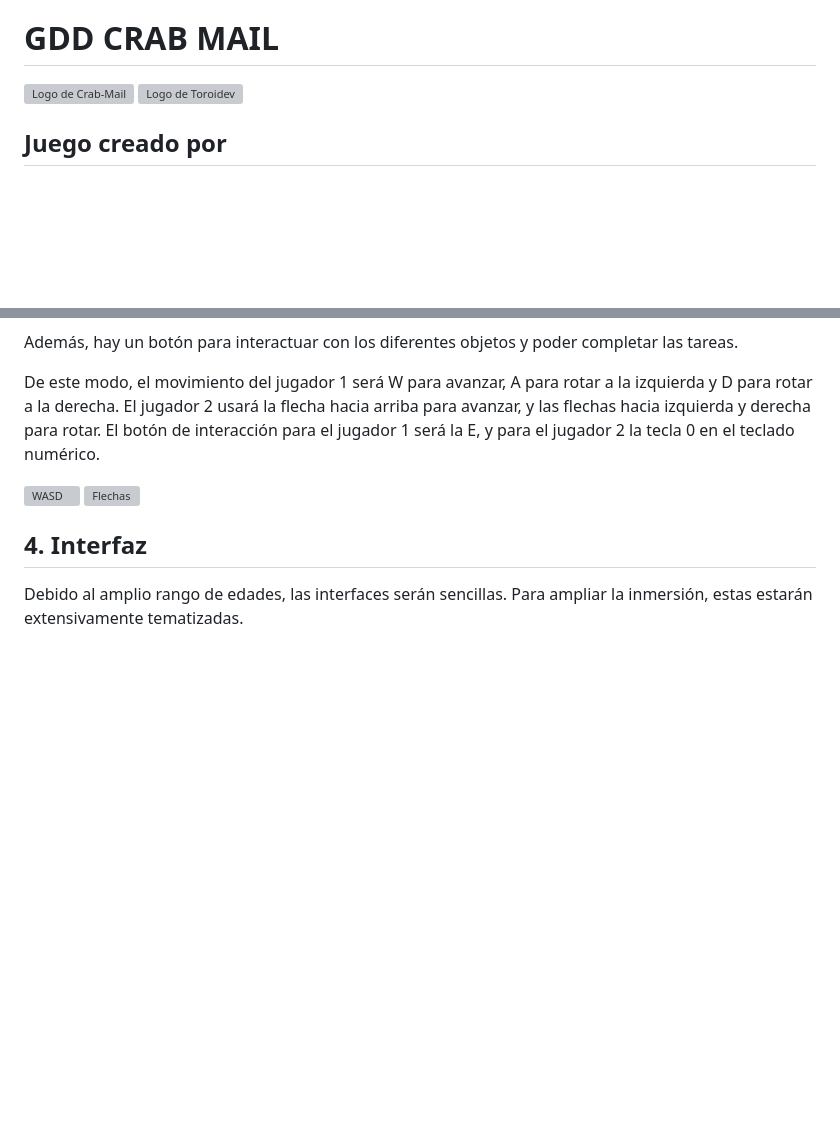
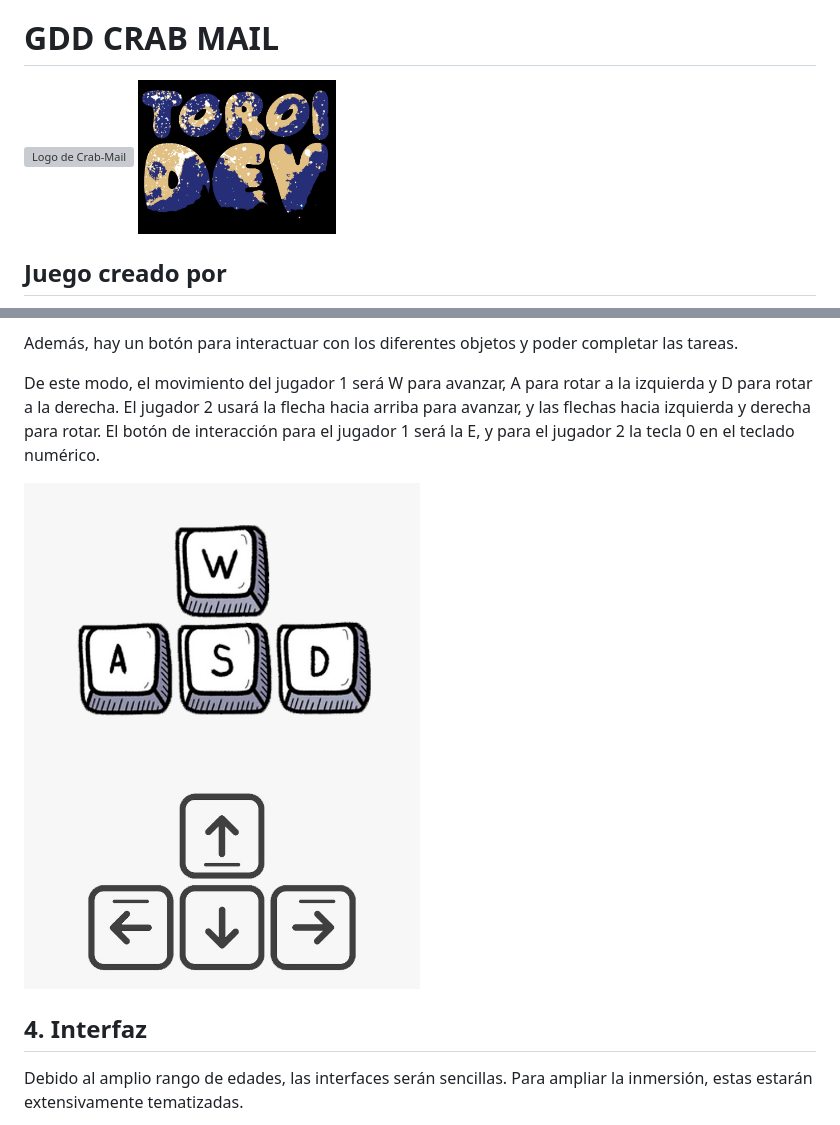
Before and after one commit to MarioGonzalezM/jer_crab-mail, a Markdown page: README.md, 2 parts joined by grey strips. Rendered like a GitHub page; blank space fills up the shorter version; grey boxes are pictures that could not be loaded.

```diff
--- a/README.md
+++ b/README.md
@@ -13,8 +13,8 @@ Crab Mail es un divertido juego cooperativo en el que los jugadores controlan a
 - Alejandro García Martinez. Correo: a.garciamart.2021@alumnos.urjc.es Cuenta de Github: AlejandroGarciaMartinez
 
 # GDD CRAB MAIL
-<img src="Assets/LogoTosroidev.jpeg" alt="Logo de Crab-Mail" width=25% height=25%>
-<img src="Assets/LogoTosroidev.jpeg" alt="Logo de Toroidev" width=25% height=25%>
+<img src="Assets/CrabMailLogo.png" alt="Logo de Crab-Mail" width=75% height=75%>
+<img src="Assets/LogoToroidev.jpeg" alt="Logo de Toroidev" width=25% height=25%>
 
 ## Juego creado por
 - Diego Martinez García
@@ -138,8 +138,7 @@ Además, hay un botón para interactuar con los diferentes objetos y poder compl
 
 De este modo, el movimiento del jugador 1 será W para avanzar, A para rotar a la izquierda y D para rotar a la derecha. El jugador 2 usará la flecha hacia arriba para avanzar, y las flechas hacia izquierda y derecha para rotar. El botón de interacción para el jugador 1 será la E, y para el jugador 2 la tecla 0 en el teclado numérico.
 
-<img src="Assets/LogoTosroidev.jpeg" alt="WASD" width=25% height=25%>
-<img src="Assets/LogoTosroidev.jpeg" alt="Flechas" width=25% height=25%>
+<img src="Assets/WASD.jpeg" alt="WASD" width=50% height=50%> <img src="Assets/Flechas.jpeg" alt="Flechas" width=50% height=50%>
 
 ## 4. Interfaz
 Debido al amplio rango de edades, las interfaces serán sencillas. Para ampliar la inmersión, estas estarán extensivamente tematizadas.
```
Also changed, not shown: other parts of README.md (+22 -11 lines).
